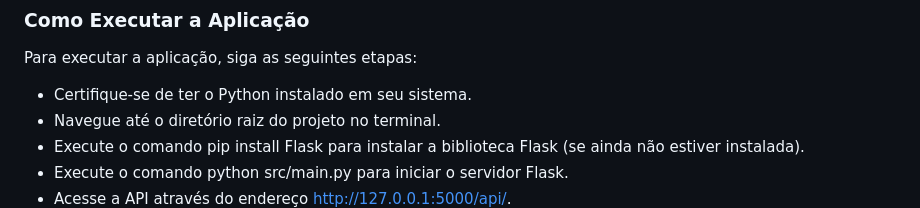
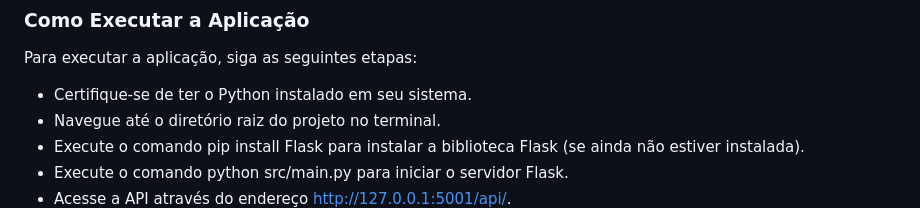
Before and after one commit to jcr04/Gen_room.py, a Markdown page: README.md, the part around the change. Drawn GitHub-style.

```diff
--- a/README.md
+++ b/README.md
@@ -40,5 +40,5 @@ Para executar a aplicação, siga as seguintes etapas:
 * Navegue até o diretório raiz do projeto no terminal.
 * Execute o comando pip install Flask para instalar a biblioteca Flask (se ainda não estiver instalada).
 * Execute o comando python src/main.py para iniciar o servidor Flask.
-* Acesse a API através do endereço http://127.0.0.1:5000/api/.
+* Acesse a API através do endereço http://127.0.0.1:5001/api/.
 ![Alt text](<Captura de tela 2023-09-02 140634.png>)
```
